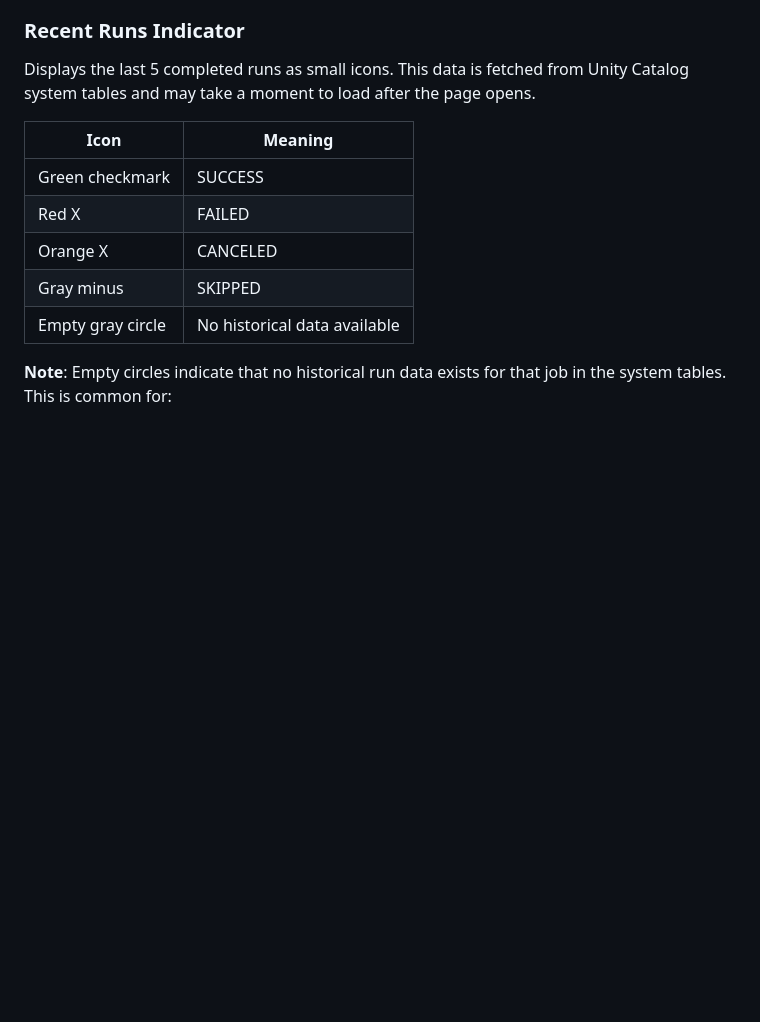
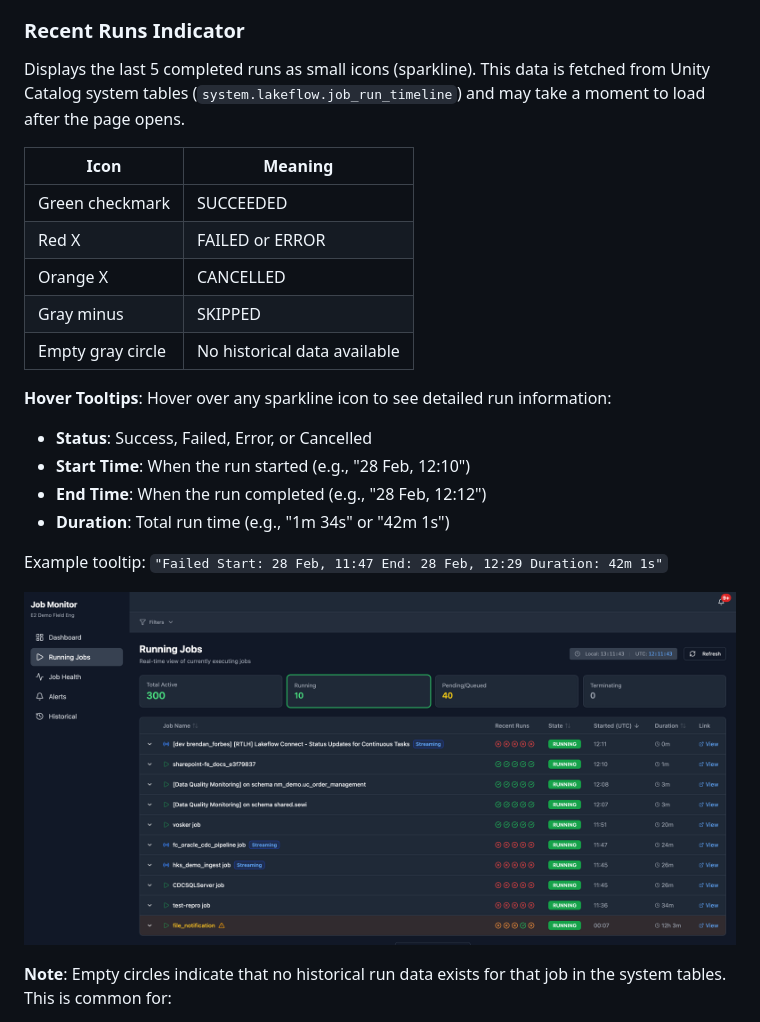
Before and after one commit to LaurentPRAT-DB/job_monitor, a Markdown page: docs/USER_GUIDE.md, the part around one of its changes. Rendered like a GitHub page; blank space fills up the shorter version.

Commit message:
docs: update user guide with sparkline tooltip feature
- Updated Recent Runs Indicator section with tooltip documentation
- Added description of hover tooltips showing start/end time and duration
- Updated screenshot references
- Bumped version to 1.2.1

Co-Authored-By: Claude Opus 4.6 <noreply@anthropic.com>

```diff
--- a/docs/USER_GUIDE.md
+++ b/docs/USER_GUIDE.md
@@ -290,15 +290,25 @@ Four clickable cards for filtering by job state:
 
 ### Recent Runs Indicator
 
-Displays the last 5 completed runs as small icons. This data is fetched from Unity Catalog system tables and may take a moment to load after the page opens.
+Displays the last 5 completed runs as small icons (sparkline). This data is fetched from Unity Catalog system tables (`system.lakeflow.job_run_timeline`) and may take a moment to load after the page opens.
 
 | Icon | Meaning |
 |------|---------|
-| Green checkmark | SUCCESS |
-| Red X | FAILED |
-| Orange X | CANCELED |
+| Green checkmark | SUCCEEDED |
+| Red X | FAILED or ERROR |
+| Orange X | CANCELLED |
 | Gray minus | SKIPPED |
 | Empty gray circle | No historical data available |
+
+**Hover Tooltips**: Hover over any sparkline icon to see detailed run information:
+- **Status**: Success, Failed, Error, or Cancelled
+- **Start Time**: When the run started (e.g., "28 Feb, 12:10")
+- **End Time**: When the run completed (e.g., "28 Feb, 12:12")
+- **Duration**: Total run time (e.g., "1m 34s" or "42m 1s")
+
+Example tooltip: `"Failed Start: 28 Feb, 11:47 End: 28 Feb, 12:29 Duration: 42m 1s"`
+
+![Sparklines with Tooltips](screenshots/running-jobs-sparklines-tooltips.png)
 
 **Note**: Empty circles indicate that no historical run data exists for that job in the system tables. This is common for:
 - Newly created jobs that haven't completed a run yet
```
Also changed, not shown: other parts of docs/USER_GUIDE.md (+2 -2 lines), docs/screenshots/running-jobs.png.
